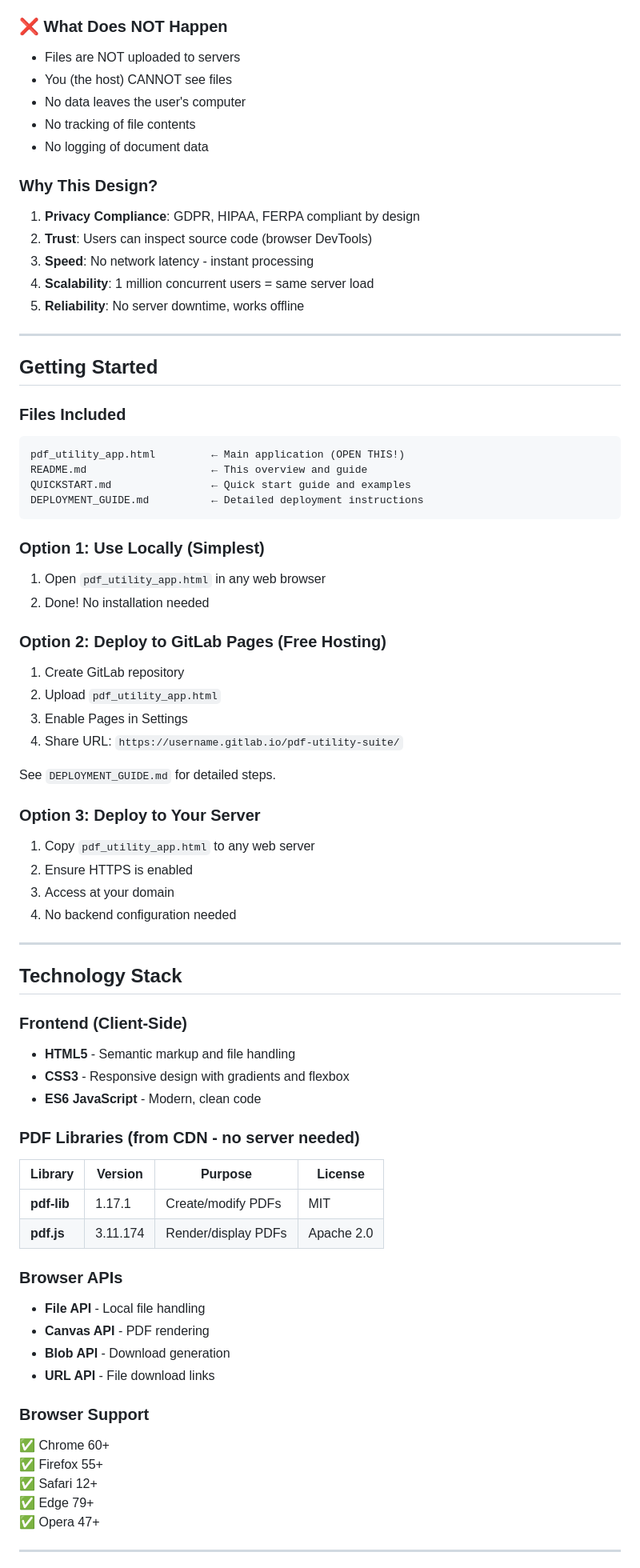
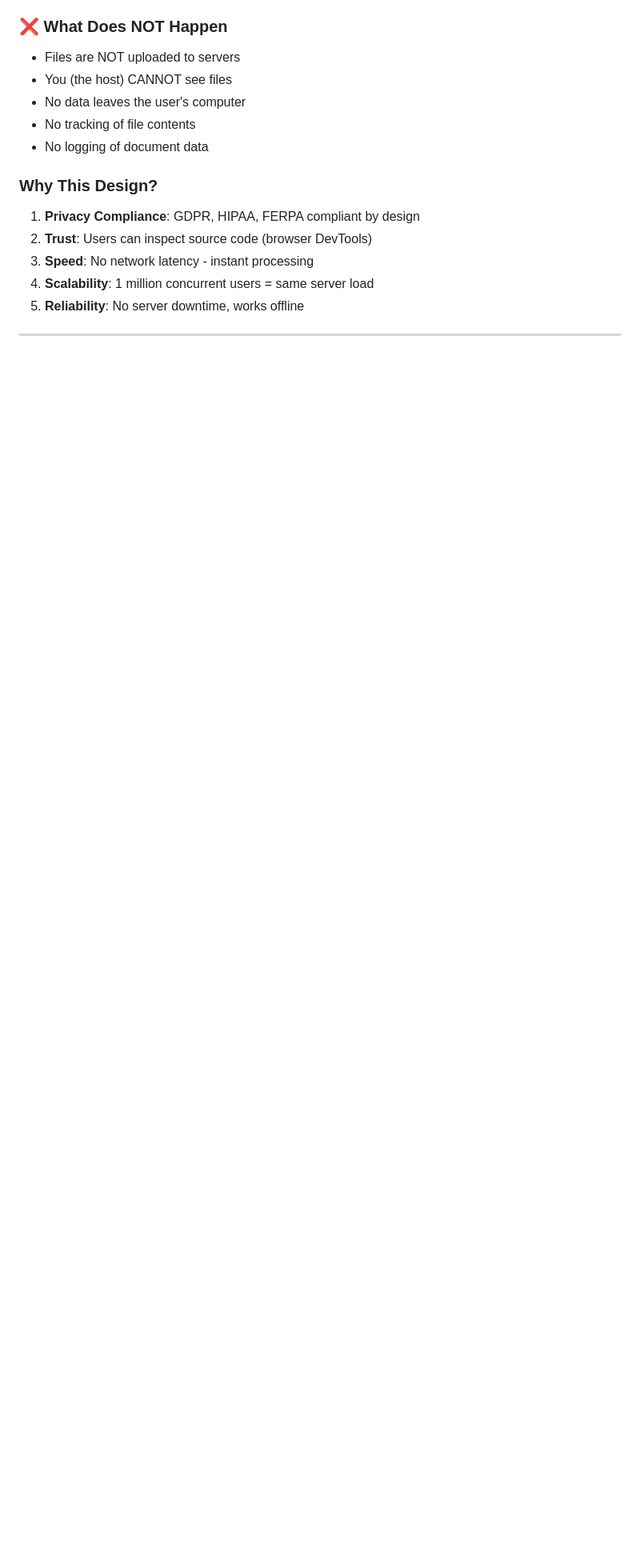
Before and after one commit to akramshuja/DocForge, a Markdown page: README.md, the part around one of its changes. Shown at 80% size. GitHub-like rendering; blank space fills up the shorter version.

Commit message:
Remove Getting Started section from README
Removed the Getting Started section, including deployment options and technology stack details.

````diff
--- a/README.md
+++ b/README.md
@@ -125,62 +125,3 @@ A complete, production-ready **browser-based PDF utility suite** featuring 6 pow
 5. **Reliability**: No server downtime, works offline
 
 ---
-
-## Getting Started
-
-### Files Included
-```
-pdf_utility_app.html         ← Main application (OPEN THIS!)
-README.md                    ← This overview and guide
-QUICKSTART.md                ← Quick start guide and examples
-DEPLOYMENT_GUIDE.md          ← Detailed deployment instructions
-```
-
-### Option 1: Use Locally (Simplest)
-1. Open `pdf_utility_app.html` in any web browser
-2. Done! No installation needed
-
-### Option 2: Deploy to GitLab Pages (Free Hosting)
-1. Create GitLab repository
-2. Upload `pdf_utility_app.html`
-3. Enable Pages in Settings
-4. Share URL: `https://username.gitlab.io/pdf-utility-suite/`
-
-See `DEPLOYMENT_GUIDE.md` for detailed steps.
-
-### Option 3: Deploy to Your Server
-1. Copy `pdf_utility_app.html` to any web server
-2. Ensure HTTPS is enabled
-3. Access at your domain
-4. No backend configuration needed
-
----
-
-## Technology Stack
-
-### Frontend (Client-Side)
-- **HTML5** - Semantic markup and file handling
-- **CSS3** - Responsive design with gradients and flexbox
-- **ES6 JavaScript** - Modern, clean code
-
-### PDF Libraries (from CDN - no server needed)
-| Library | Version | Purpose | License |
-|---------|---------|---------|---------|
-| **pdf-lib** | 1.17.1 | Create/modify PDFs | MIT |
-| **pdf.js** | 3.11.174 | Render/display PDFs | Apache 2.0 |
-
-### Browser APIs
-- **File API** - Local file handling
-- **Canvas API** - PDF rendering
-- **Blob API** - Download generation
-- **URL API** - File download links
-
-### Browser Support
-✅ Chrome 60+
-✅ Firefox 55+
-✅ Safari 12+
-✅ Edge 79+
-✅ Opera 47+
-
----
-
````
Also changed, not shown: other parts of README.md (+0 -103 lines).
